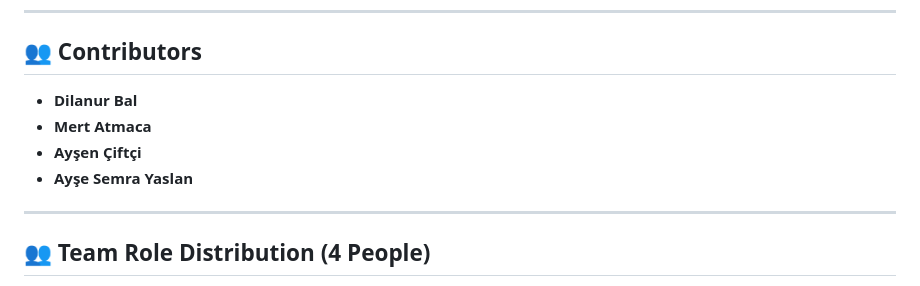
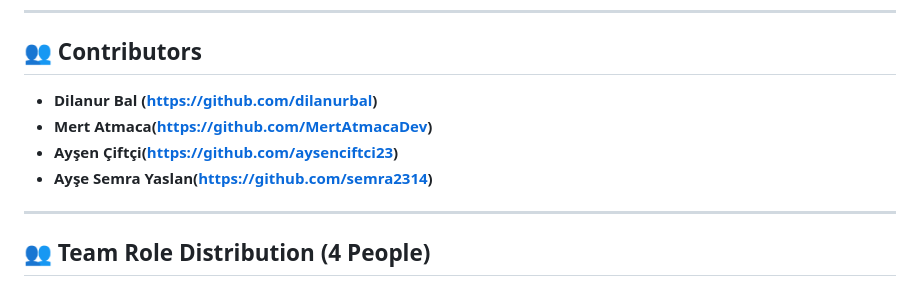
Before and after one commit to dilanurbal/PicFetch, a Markdown page: README_EN.md, the part around the change. Rendered like a GitHub page.

Commit message:
Add GitHub links to contributors in README

```diff
--- a/README_EN.md
+++ b/README_EN.md
@@ -151,10 +151,10 @@ The system is designed to be resilient against issues that may come up in demos
 
 ## 👥 Contributors
 
-*   **Dilanur Bal**
-*   **Mert Atmaca**
-*   **Ayşen Çiftçi**
-*   **Ayşe Semra Yaslan**
+*   **Dilanur Bal (https://github.com/dilanurbal)**
+*   **Mert Atmaca(https://github.com/MertAtmacaDev)**
+*   **Ayşen Çiftçi(https://github.com/aysenciftci23)**
+*   **Ayşe Semra Yaslan(https://github.com/semra2314)**
 
 ---
 
```
